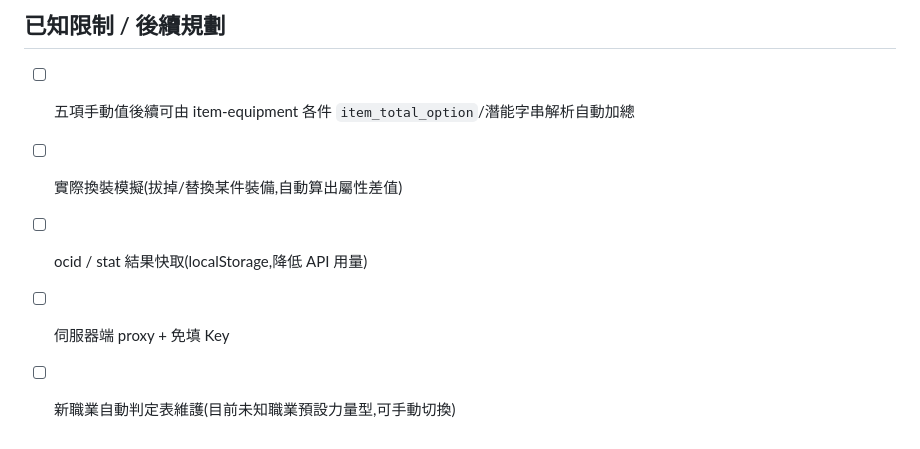
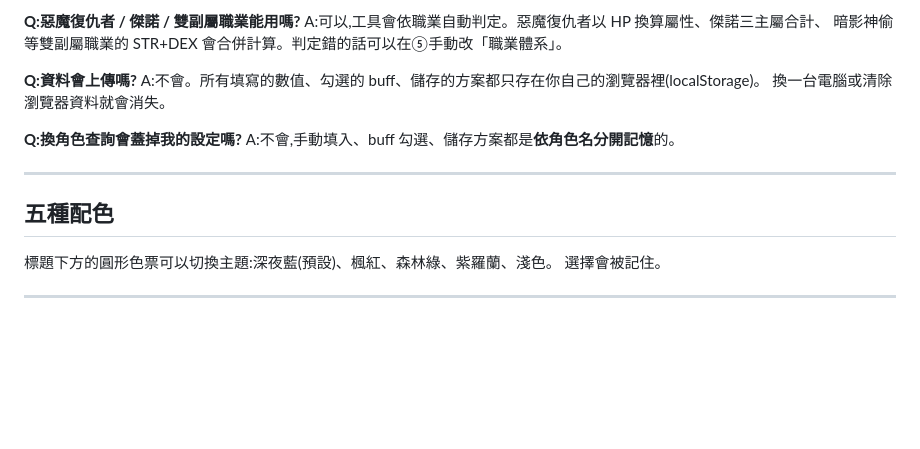
Before and after one commit to kwhuang8123/MSEquipmentCalc, a Markdown page: README.md, the part around one of its changes. Rendered like a GitHub page; blank space fills up the shorter version.

```diff
--- a/README.md
+++ b/README.md
@@ -100,8 +192,20 @@ key 寫進前端等於公開送人,額度會被盜刷、key 可能被停用。
 
-## 已知限制 / 後續規劃
+**Q:惡魔復仇者 / 傑諾 / 雙副屬職業能用嗎?**
+A:可以,工具會依職業自動判定。惡魔復仇者以 HP 換算屬性、傑諾三主屬合計、
+暗影神偷等雙副屬職業的 STR+DEX 會合併計算。判定錯的話可以在⑤手動改「職業體系」。
 
-- [ ] 五項手動值後續可由 item-equipment 各件 `item_total_option`/潛能字串解析自動加總
-- [ ] 實際換裝模擬(拔掉/替換某件裝備,自動算出屬性差值)
-- [ ] ocid / stat 結果快取(localStorage,降低 API 用量)
-- [ ] 伺服器端 proxy + 免填 Key
-- [ ] 新職業自動判定表維護(目前未知職業預設力量型,可手動切換)
+**Q:資料會上傳嗎?**
+A:不會。所有填寫的數值、勾選的 buff、儲存的方案都只存在你自己的瀏覽器裡(localStorage)。
+換一台電腦或清除瀏覽器資料就會消失。
+
+**Q:換角色查詢會蓋掉我的設定嗎?**
+A:不會,手動填入、buff 勾選、儲存方案都是**依角色名分開記憶**的。
+
+---
+
+## 五種配色
+
+標題下方的圓形色票可以切換主題:深夜藍(預設)、楓紅、森林綠、紫羅蘭、淺色。
+選擇會被記住。
+
+---
```
Also changed, not shown: other parts of README.md (+159 -67 lines).
